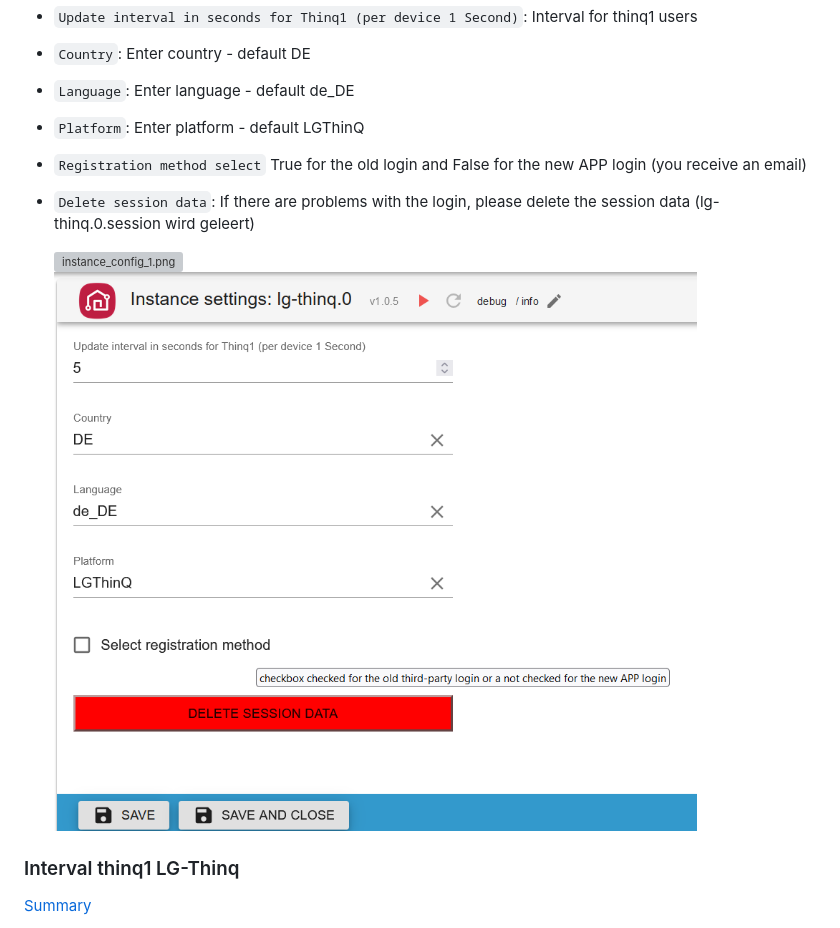
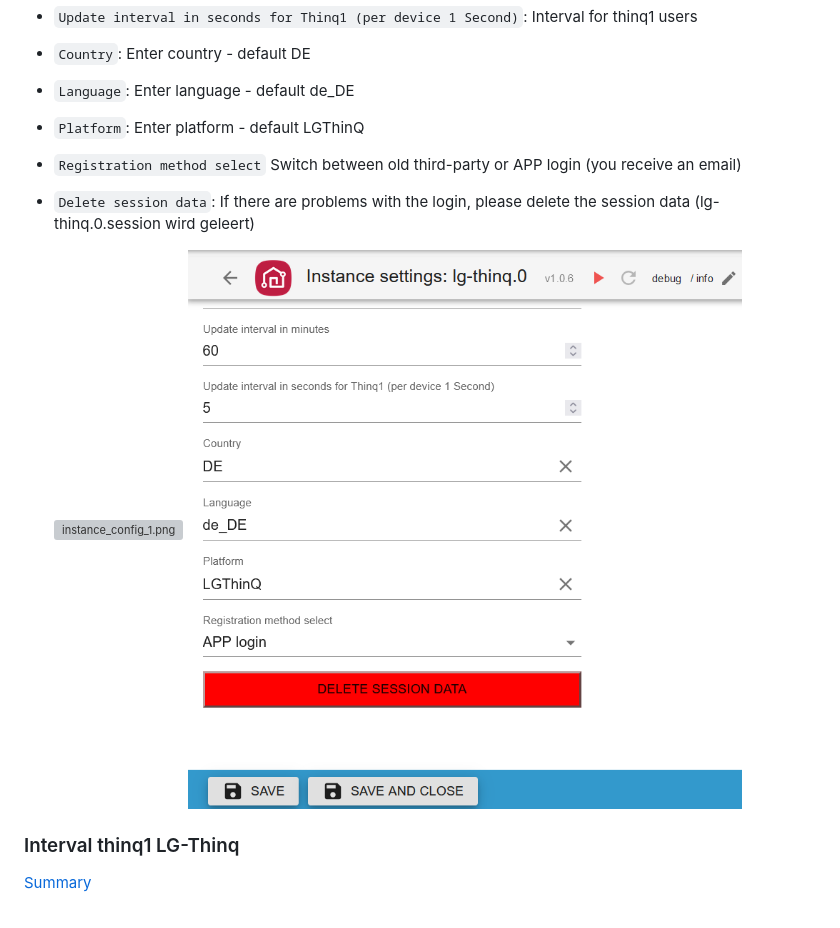
Before and after one commit to TA2k/ioBroker.lg-thinq, a Markdown page: docs/en/README.md, the part around the change. GitHub-like rendering; pictures changed too: docs/en/img/instance_config_2.png; grey boxes are pictures that could not be loaded.

```diff
--- a/docs/en/README.md
+++ b/docs/en/README.md
@@ -57,7 +57,7 @@ The adapter creates all data points with the template from the data point `model
 -   `Country`: Enter country - default DE
 -   `Language`: Enter language - default de_DE
 -   `Platform`: Enter platform - default LGThinQ
--   `Registration method select` True for the old login and False for the new APP login (you receive an email)
+-   `Registration method select` Switch between old third-party or APP login (you receive an email)
 -   `Delete session data`: If there are problems with the login, please delete the session data (lg-thinq.0.session wird geleert)
 
     ![instance_config_1.png](img/instance_config_1.png)
```
Also changed, not shown: README.md (+1 -0 lines), docs/de/README.md (+1 -1 lines), docs/de/img/instance_config_2.png, 12 other files.
